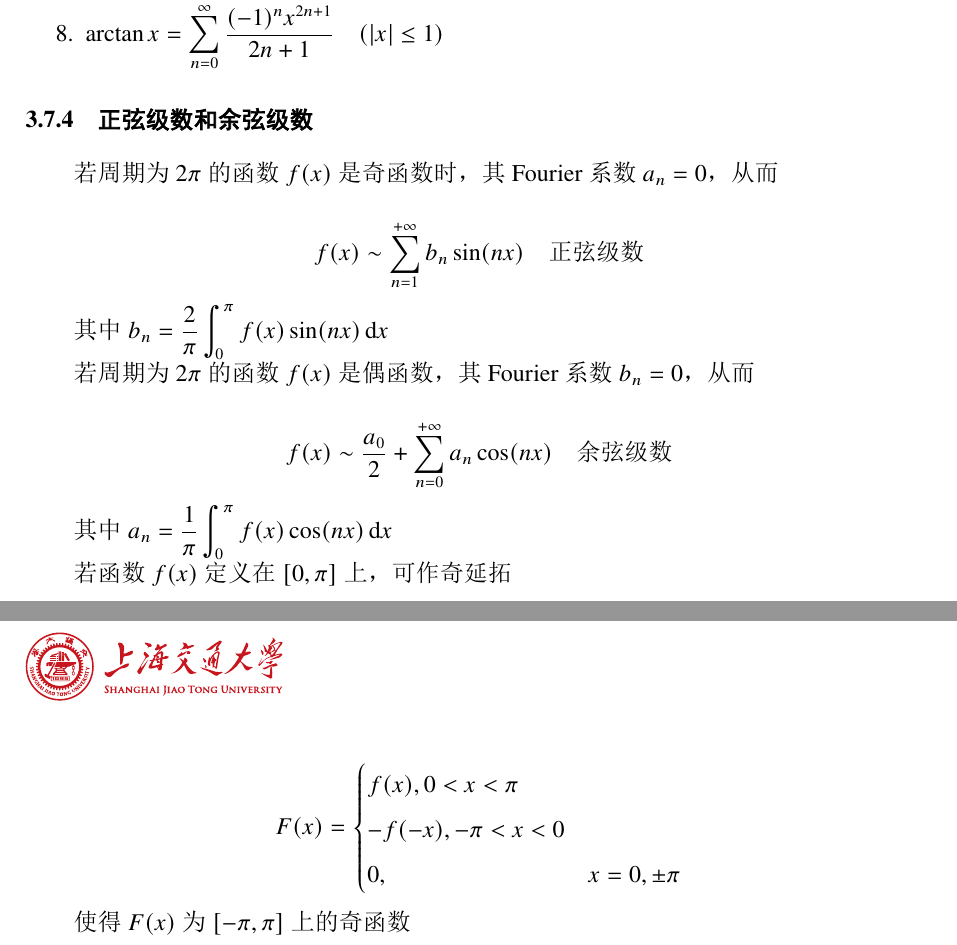
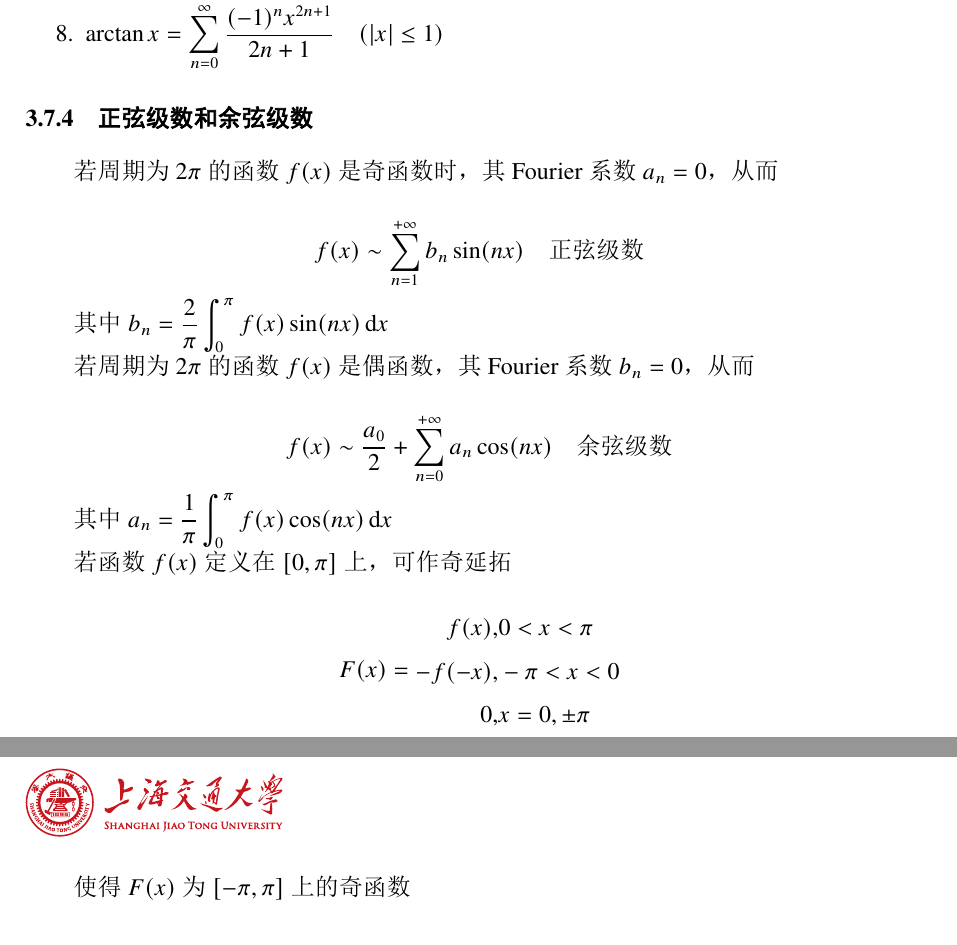
Before and after one commit to dcldyhb/notes, a LaTeX document (本科/数学/高数2笔记/main.TEX): two parts of pages 30 and 31 of 32, joined at a grey line, cut so that both start at the same text. The pictures show the PDF file 本科/数学/高数2笔记/main.pdf that the author committed with the source.

Commit message:
vault backup: 2025-06-08 01:38:34

```diff
--- a/本科/数学/高数2笔记/main.TEX
+++ b/本科/数学/高数2笔记/main.TEX
@@ -1373,11 +1373,11 @@ S'(x) = &\left(\sum_{n=0}^\infty a_nx^n\right)'\\
 若函数 \(f(x)\) 定义在 \([0,\pi]\) 上，可作奇延拓
 
 \[F(x)=
-\begin{cases}
-  f(x),  0< x< \pi\\
-  -f(-x),  -\pi < x < 0\\
+\begin{aligned}
+  f(x),  &0< x< \pi\\
+  -f(-x),  &-\pi < x < 0\\
   0, & x=0,\pm\pi\\
-\end{cases}\]
+\end{aligned}\]
 
 使得 \(F(x)\) 为 \([-\pi,\pi]\) 上的奇函数
 
```
Also changed, not shown: 本科/数学/高数2笔记/main.pdf, 2 other files.
